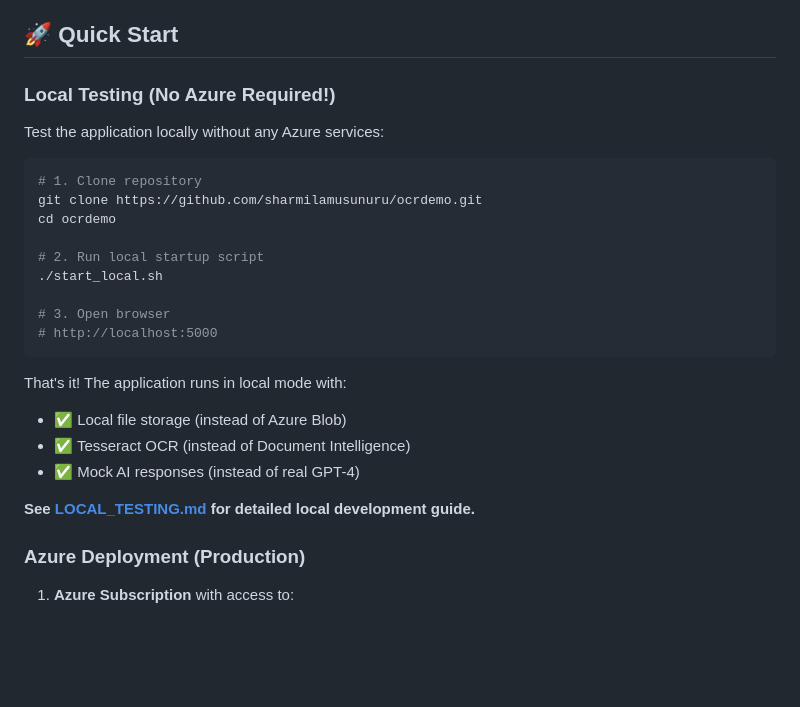
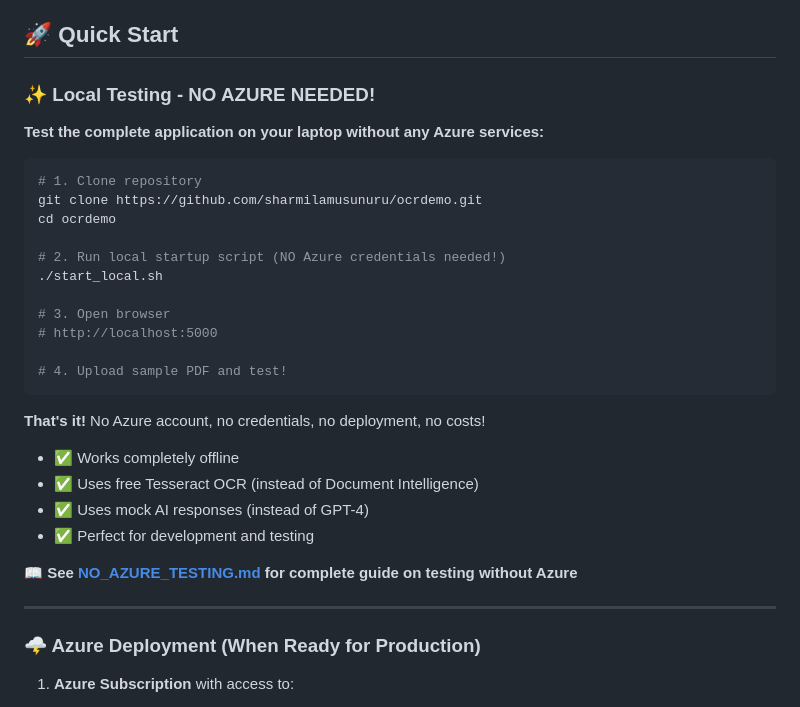
Before and after one commit to sharmilamusunuru/ocrdemo, a Markdown page: README.md, the part around the change. Drawn GitHub-style; blank space fills up the shorter version.

````diff
--- a/README.md
+++ b/README.md
@@ -41,30 +41,36 @@ This solution consists of two main components:
 
 ## 🚀 Quick Start
 
-### Local Testing (No Azure Required!)
+### ✨ Local Testing - NO AZURE NEEDED!
 
-Test the application locally without any Azure services:
+**Test the complete application on your laptop without any Azure services:**
 
 ```bash
 # 1. Clone repository
 git clone https://github.com/sharmilamusunuru/ocrdemo.git
 cd ocrdemo
 
-# 2. Run local startup script
+# 2. Run local startup script (NO Azure credentials needed!)
 ./start_local.sh
 
 # 3. Open browser
 # http://localhost:5000
+
+# 4. Upload sample PDF and test!
 ```
 
-That's it! The application runs in local mode with:
-- ✅ Local file storage (instead of Azure Blob)
-- ✅ Tesseract OCR (instead of Document Intelligence)
-- ✅ Mock AI responses (instead of real GPT-4)
+**That's it!** No Azure account, no credentials, no deployment, no costs!
 
-**See [LOCAL_TESTING.md](LOCAL_TESTING.md) for detailed local development guide.**
+- ✅ Works completely offline
+- ✅ Uses free Tesseract OCR (instead of Document Intelligence)
+- ✅ Uses mock AI responses (instead of GPT-4)
+- ✅ Perfect for development and testing
 
-### Azure Deployment (Production)
+**📖 See [NO_AZURE_TESTING.md](NO_AZURE_TESTING.md) for complete guide on testing without Azure**
+
+---
+
+### 🌩️ Azure Deployment (When Ready for Production)
 
 1. **Azure Subscription** with access to:
    - Azure App Service
````
Also changed, not shown: NO_AZURE_TESTING.md (added, +413 -0 lines), QUICK_START.md (+23 -0 lines).
